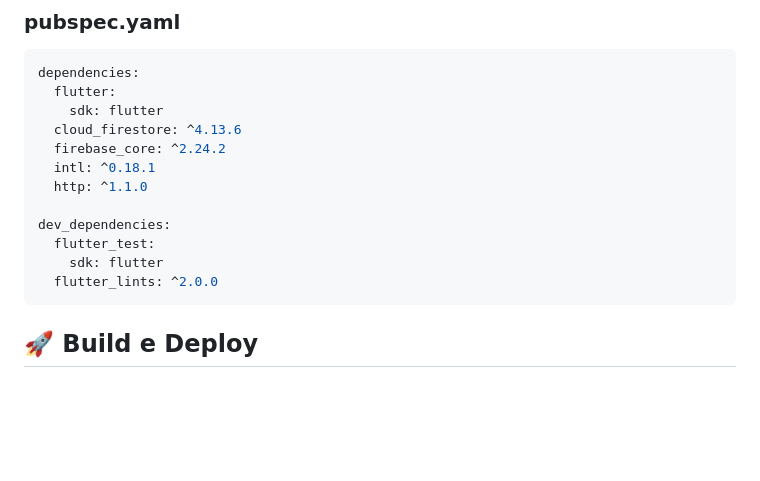
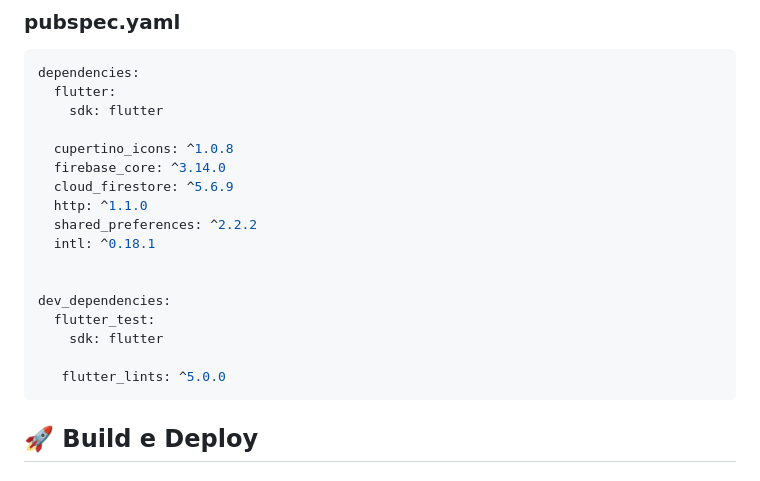
Before and after one commit to iSamuel22/meu-app-cristao, a Markdown page: README.md, the part around the change. GitHub-like rendering; blank space fills up the shorter version.

````diff
--- a/README.md
+++ b/README.md
@@ -187,15 +187,20 @@ class ProgressoLeitura {
 dependencies:
   flutter:
     sdk: flutter
-  cloud_firestore: ^4.13.6
-  firebase_core: ^2.24.2
+
+  cupertino_icons: ^1.0.8
+  firebase_core: ^3.14.0
+  cloud_firestore: ^5.6.9
+  http: ^1.1.0
+  shared_preferences: ^2.2.2
   intl: ^0.18.1
-  http: ^1.1.0
+
 
 dev_dependencies:
   flutter_test:
     sdk: flutter
-  flutter_lints: ^2.0.0
+
+   flutter_lints: ^5.0.0
 ```
 
 ## 🚀 Build e Deploy
````
